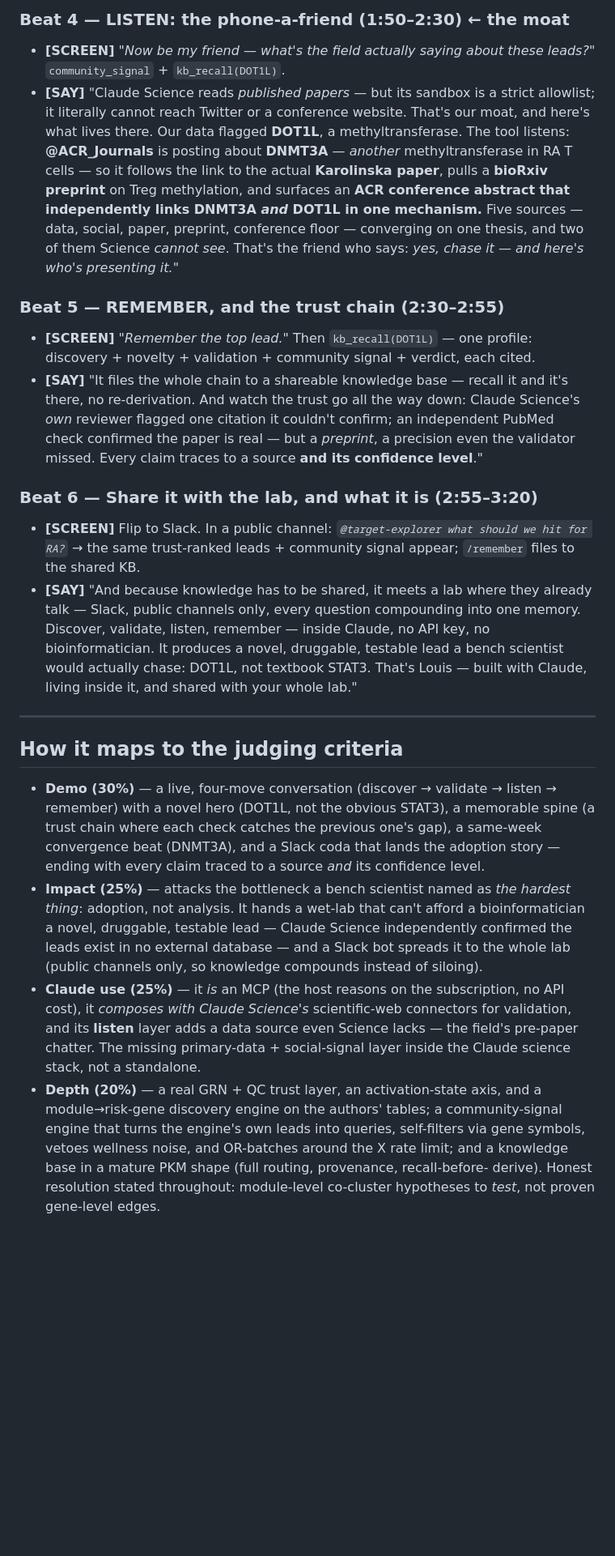
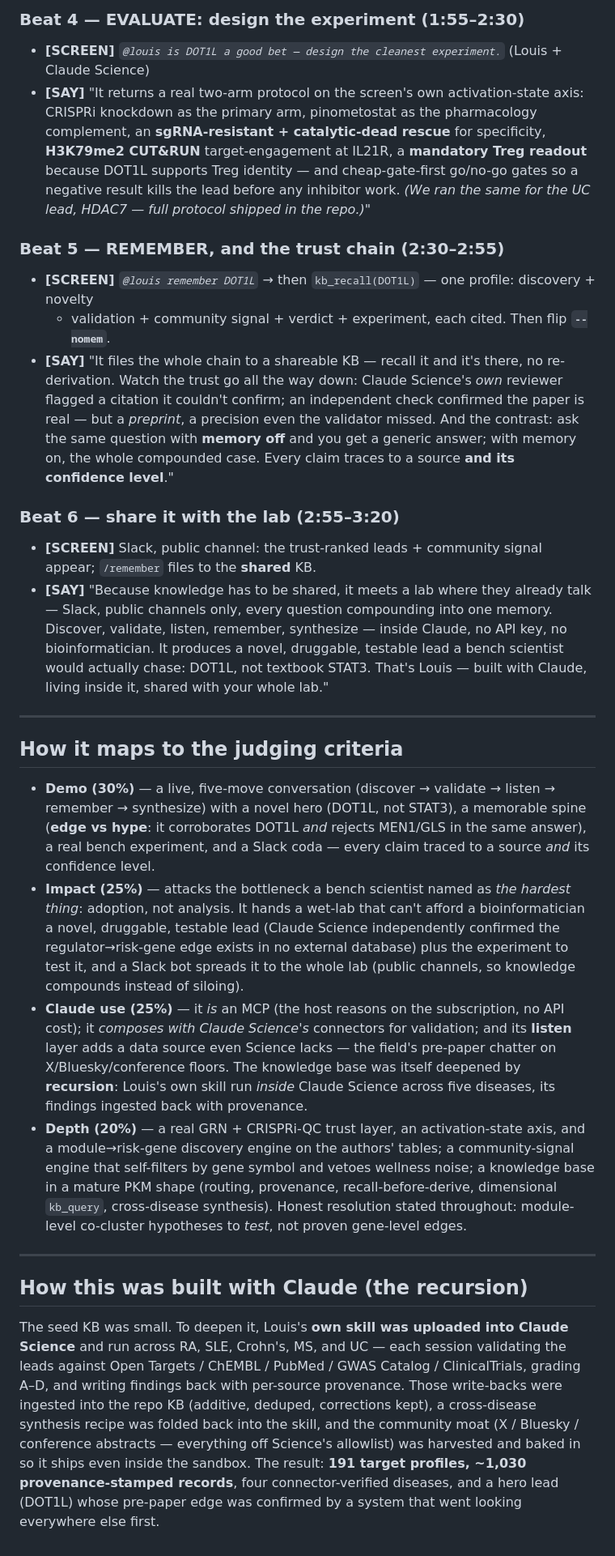
Before and after one commit to rpinho/louis, a Markdown page: SUBMISSION.md, the part around one of its changes. Shown at 81% size. GitHub-like rendering; blank space fills up the shorter version.

```diff
--- a/SUBMISSION.md
+++ b/SUBMISSION.md
@@ -45,35 +72,66 @@ A Slack bot shares it all with the lab. Every claim traces to a source. Built wi
 
-### Beat 4 — LISTEN: the phone-a-friend (1:50–2:30) ← the moat
-- **[SCREEN]** *"Now be my friend — what's the field actually saying about these leads?"* `community_signal` + `kb_recall(DOT1L)`.
-- **[SAY]** "Claude Science reads *published papers* — but its sandbox is a strict allowlist; it literally cannot reach Twitter or a conference website. That's our moat, and here's what lives there. Our data flagged **DOT1L**, a methyltransferase. The tool listens: **@ACR_Journals** is posting about **DNMT3A** — *another* methyltransferase in RA T cells — so it follows the link to the actual **Karolinska paper**, pulls a **bioRxiv preprint** on Treg methylation, and surfaces an **ACR conference abstract that independently links DNMT3A *and* DOT1L in one mechanism.** Five sources — data, social, paper, preprint, conference floor — converging on one thesis, and two of them Science *cannot see*. That's the friend who says: *yes, chase it — and here's who's presenting it.*"
+### Beat 4 — EVALUATE: design the experiment (1:55–2:30)
+- **[SCREEN]** *`@louis is DOT1L a good bet — design the cleanest experiment.`* (Louis + Claude Science)
+- **[SAY]** "It returns a real two-arm protocol on the screen's own activation-state axis: CRISPRi
+  knockdown as the primary arm, pinometostat as the pharmacology complement, an **sgRNA-resistant +
+  catalytic-dead rescue** for specificity, **H3K79me2 CUT&RUN** target-engagement at IL21R, a
+  **mandatory Treg readout** because DOT1L supports Treg identity — and cheap-gate-first go/no-go
+  gates so a negative result kills the lead before any inhibitor work. *(We ran the same for the UC
+  lead, HDAC7 — full protocol shipped in the repo.)*"
 
 ### Beat 5 — REMEMBER, and the trust chain (2:30–2:55)
-- **[SCREEN]** *"Remember the top lead."* Then `kb_recall(DOT1L)` — one profile: discovery + novelty + validation + community signal + verdict, each cited.
-- **[SAY]** "It files the whole chain to a shareable knowledge base — recall it and it's there, no re-derivation. And watch the trust go all the way down: Claude Science's *own* reviewer flagged one citation it couldn't confirm; an independent PubMed check confirmed the paper is real — but a *preprint*, a precision even the validator missed. Every claim traces to a source **and its confidence level**."
+- **[SCREEN]** *`@louis remember DOT1L`* → then `kb_recall(DOT1L)` — one profile: discovery + novelty
+  + validation + community signal + verdict + experiment, each cited. Then flip **`--nomem`**.
+- **[SAY]** "It files the whole chain to a shareable KB — recall it and it's there, no re-derivation.
+  Watch the trust go all the way down: Claude Science's *own* reviewer flagged a citation it couldn't
+  confirm; an independent check confirmed the paper is real — but a *preprint*, a precision even the
+  validator missed. And the contrast: ask the same question with **memory off** and you get a generic
+  answer; with memory on, the whole compounded case. Every claim traces to a source **and its
+  confidence level**."
 
-### Beat 6 — Share it with the lab, and what it is (2:55–3:20)
-- **[SCREEN]** Flip to Slack. In a public channel: *`@target-explorer what should we hit for RA?`* → the same trust-ranked leads + community signal appear; `/remember` files to the shared KB.
-- **[SAY]** "And because knowledge has to be shared, it meets a lab where they already talk — Slack, public channels only, every question compounding into one memory. Discover, validate, listen, remember — inside Claude, no API key, no bioinformatician. It produces a novel, druggable, testable lead a bench scientist would actually chase: DOT1L, not textbook STAT3. That's Louis — built with Claude, living inside it, and shared with your whole lab."
+### Beat 6 — share it with the lab (2:55–3:20)
+- **[SCREEN]** Slack, public channel: the trust-ranked leads + community signal appear; `/remember`
+  files to the **shared** KB.
+- **[SAY]** "Because knowledge has to be shared, it meets a lab where they already talk — Slack,
+  public channels only, every question compounding into one memory. Discover, validate, listen,
+  remember, synthesize — inside Claude, no API key, no bioinformatician. It produces a novel,
+  druggable, testable lead a bench scientist would actually chase: DOT1L, not textbook STAT3.
+  That's Louis — built with Claude, living inside it, shared with your whole lab."
 
 ---
 
 ## How it maps to the judging criteria
 
-- **Demo (30%)** — a live, four-move conversation (discover → validate → listen → remember) with a
-  novel hero (DOT1L, not the obvious STAT3), a memorable spine (a trust chain where each check catches
-  the previous one's gap), a same-week convergence beat (DNMT3A), and a Slack coda that lands the
-  adoption story — ending with every claim traced to a source *and* its confidence level.
+- **Demo (30%)** — a live, five-move conversation (discover → validate → listen → remember →
+  synthesize) with a novel hero (DOT1L, not STAT3), a memorable spine (**edge vs hype**: it
+  corroborates DOT1L *and* rejects MEN1/GLS in the same answer), a real bench experiment, and a
+  Slack coda — every claim traced to a source *and* its confidence level.
 - **Impact (25%)** — attacks the bottleneck a bench scientist named as *the hardest thing*: adoption,
   not analysis. It hands a wet-lab that can't afford a bioinformatician a novel, druggable, testable
-  lead — Claude Science independently confirmed the leads exist in no external database — and a Slack
-  bot spreads it to the whole lab (public channels only, so knowledge compounds instead of siloing).
-- **Claude use (25%)** — it *is* an MCP (the host reasons on the subscription, no API cost), it
-  *composes with Claude Science's* scientific-web connectors for validation, and its **listen** layer
-  adds a data source even Science lacks — the field's pre-paper chatter. The missing primary-data +
-  social-signal layer inside the Claude science stack, not a standalone.
-- **Depth (20%)** — a real GRN + QC trust layer, an activation-state axis, and a module→risk-gene
-  discovery engine on the authors' tables; a community-signal engine that turns the engine's own
-  leads into queries, self-filters via gene symbols, vetoes wellness noise, and OR-batches around the
-  X rate limit; and a knowledge base in a mature PKM shape (full routing, provenance, recall-before-
-  derive). Honest resolution stated throughout: module-level co-cluster hypotheses to *test*, not
-  proven gene-level edges.
+  lead (Claude Science independently confirmed the regulator→risk-gene edge exists in no external
+  database) plus the experiment to test it, and a Slack bot spreads it to the whole lab (public
+  channels, so knowledge compounds instead of siloing).
+- **Claude use (25%)** — it *is* an MCP (the host reasons on the subscription, no API cost); it
+  *composes with Claude Science's* connectors for validation; and its **listen** layer adds a data
+  source even Science lacks — the field's pre-paper chatter on X/Bluesky/conference floors. The
+  knowledge base was itself deepened by **recursion**: Louis's own skill run *inside* Claude Science
+  across five diseases, its findings ingested back with provenance.
+- **Depth (20%)** — a real GRN + CRISPRi-QC trust layer, an activation-state axis, and a
+  module→risk-gene discovery engine on the authors' tables; a community-signal engine that self-filters
+  by gene symbol and vetoes wellness noise; a knowledge base in a mature PKM shape (routing, provenance,
+  recall-before-derive, dimensional `kb_query`, cross-disease synthesis). Honest resolution stated
+  throughout: module-level co-cluster hypotheses to *test*, not proven gene-level edges.
+
+---
+
+## How this was built with Claude (the recursion)
+
+The seed KB was small. To deepen it, Louis's **own skill was uploaded into Claude Science** and run
+across RA, SLE, Crohn's, MS, and UC — each session validating the leads against Open Targets / ChEMBL /
+PubMed / GWAS Catalog / ClinicalTrials, grading A–D, and writing findings back with per-source
+provenance. Those write-backs were ingested into the repo KB (additive, deduped, corrections kept),
+a cross-disease synthesis recipe was folded back into the skill, and the community moat (X / Bluesky /
+conference abstracts — everything off Science's allowlist) was harvested and baked in so it ships even
+inside the sandbox. The result: **191 target profiles, ~1,030 provenance-stamped records**, four
+connector-verified diseases, and a hero lead (DOT1L) whose pre-paper edge was confirmed by a system
+that went looking everywhere else first.
```
Also changed, not shown: other parts of SUBMISSION.md (+56 -29 lines).
